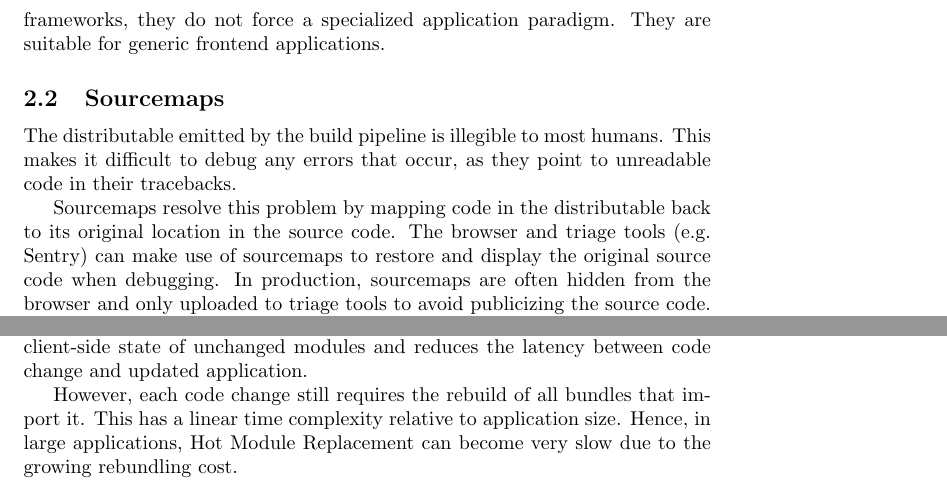
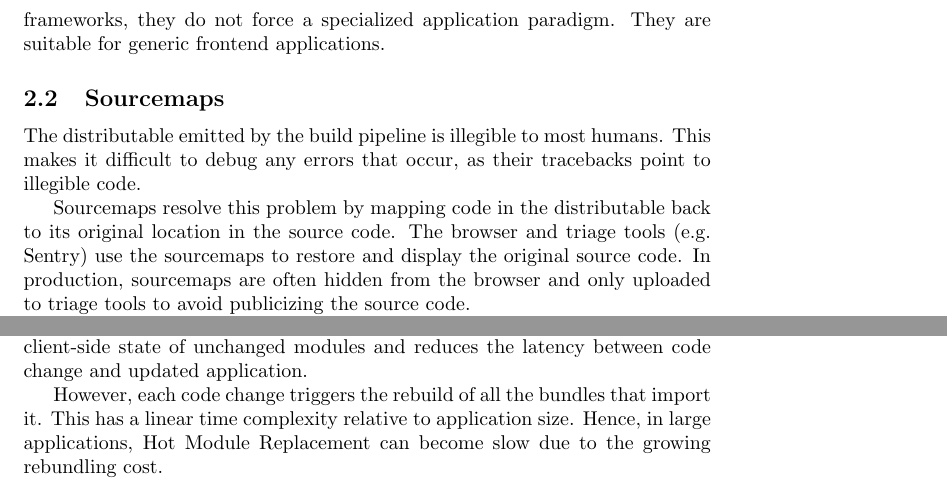
Before and after one commit to azuline/sunsetglow, a LaTeX document (src/posts/frontend-build-systems.tex): two parts of page 7 of 8, joined at a grey line, cut so that both start at the same text. Compiled offline with pdfLaTeX.

Commit message:
sneaky polish again

```diff
--- a/src/posts/frontend-build-systems.tex
+++ b/src/posts/frontend-build-systems.tex
@@ -254,11 +254,11 @@ application paradigm. They are suitable for generic frontend applications.
 \subsection{Sourcemaps}
 
 The distributable emitted by the build pipeline is illegible to most humans. This makes it difficult
-to debug any errors that occur, as they point to unreadable code in their tracebacks.
+to debug any errors that occur, as their tracebacks point to illegible code.
 
 Sourcemaps resolve this problem by mapping code in the distributable back to its original location
-in the source code. The browser and triage tools (e.g. Sentry) can make use of sourcemaps to restore
-and display the original source code when debugging. In production, sourcemaps are often hidden from
-the browser and only uploaded to triage tools to avoid publicizing the source code.
+in the source code. The browser and triage tools (e.g. Sentry) use the sourcemaps to restore and
+display the original source code. In production, sourcemaps are often hidden from the browser and
+only uploaded to triage tools to avoid publicizing the source code.
 
 Each step of the build pipeline can emit a sourcemap. If multiple build tools are used to construct
@@ -278,13 +278,13 @@ Development servers often provide a Hot Reload feature, which automatically rebu
 source code changes and reloads the browser. While greatly superior to rebuilding and reloading
 manually, it is still somewhat slow, and all client-side state is lost on reload.
 
-Hot Module Replacement improves on Hot Reload by replacing changed bundles in the running
+Hot Module Replacement improves upon Hot Reload by replacing changed bundles in the running
 application, an in-place update. This preserves the client-side state of unchanged modules and
 reduces the latency between code change and updated application.
 
-However, each code change still requires the rebuild of all bundles that import it. This has a
-linear time complexity relative to application size. Hence, in large applications, Hot Module
-Replacement can become very slow due to the growing rebundling cost.
+However, each code change triggers the rebuild of all the bundles that import it. This has a linear
+time complexity relative to application size. Hence, in large applications, Hot Module Replacement
+can become slow due to the growing rebundling cost.
 
 The no-bundle paradigm, currently championed by Vite, counters this by choosing to not bundle the
 development server. Instead, Vite serves ESM modules, each corresponding to a source file, directly
```
Also changed, not shown: src/posts/frontend-build-systems.tex (12 more changed lines).
